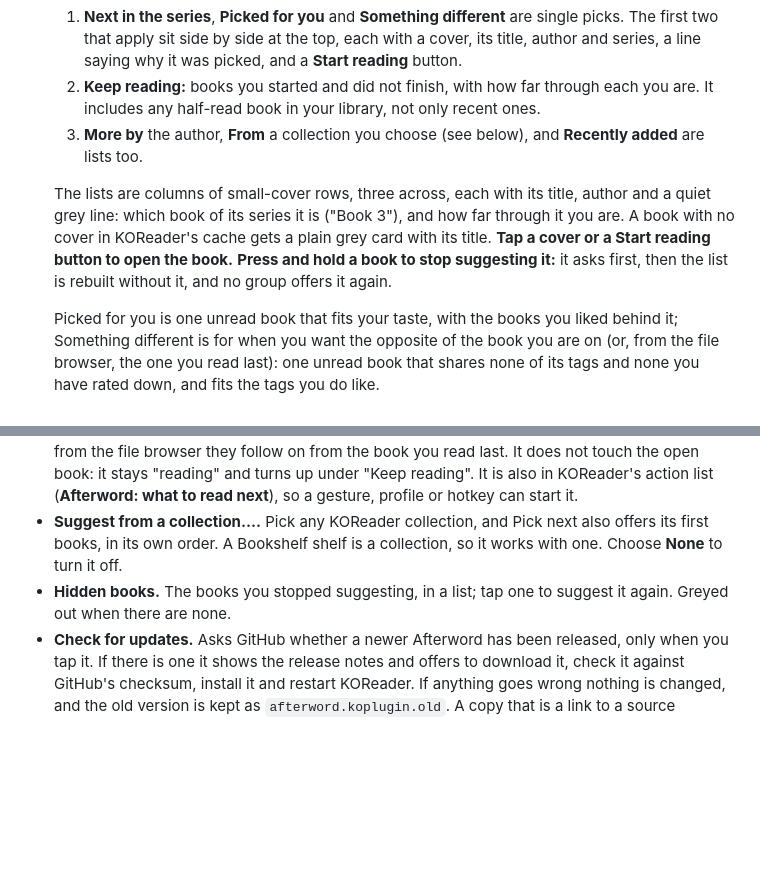
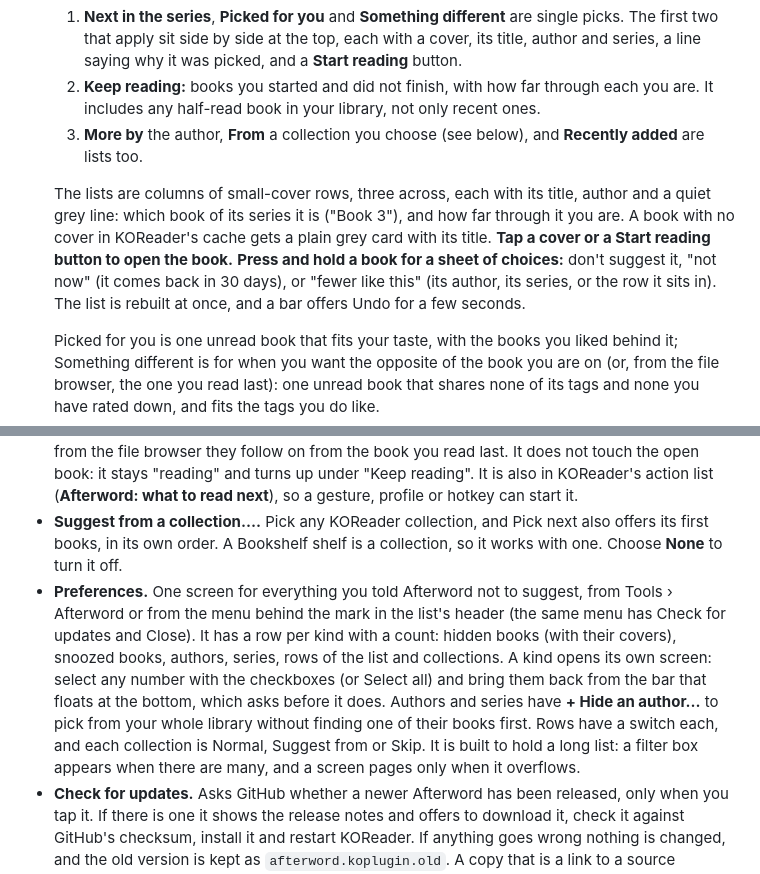
Before and after one commit to ghepting/afterword.koplugin, a Markdown page: README.md, 2 parts joined by grey strips. Rendered like a GitHub page; blank space fills up the shorter version.

```diff
--- a/README.md
+++ b/README.md
@@ -37,7 +37,7 @@ It is one screen, in portrait or landscape; the picks' covers take whatever heig
   2. **Keep reading:** books you started and did not finish, with how far through each you are. It includes any half-read book in your library, not only recent ones.
   3. **More by** the author, **From** a collection you choose (see below), and **Recently added** are lists too.
 
-  The lists are columns of small-cover rows, three across, each with its title, author and a quiet grey line: which book of its series it is ("Book 3"), and how far through it you are. A book with no cover in KOReader's cache gets a plain grey card with its title. **Tap a cover or a Start reading button to open the book.** **Press and hold a book to stop suggesting it:** it asks first, then the list is rebuilt without it, and no group offers it again.
+  The lists are columns of small-cover rows, three across, each with its title, author and a quiet grey line: which book of its series it is ("Book 3"), and how far through it you are. A book with no cover in KOReader's cache gets a plain grey card with its title. **Tap a cover or a Start reading button to open the book.** **Press and hold a book for a sheet of choices:** don't suggest it, "not now" (it comes back in 30 days), or "fewer like this" (its author, its series, or the row it sits in). The list is rebuilt at once, and a bar offers Undo for a few seconds.
 
   Picked for you is one unread book that fits your taste, with the books you liked behind it; Something different is for when you want the opposite of the book you are on (or, from the file browser, the one you read last): one unread book that shares none of its tags and none you have rated down, and fits the tags you do like.
 
@@ -56,7 +72,7 @@ The screenshots are from the KOReader desktop emulator, with reading numbers mad
 - **Show at the end of a book.** On by default. Off, KOReader's own end-of-book popup is used as before.
 - **What to read next.** The same list, whenever you want it, from a book you have open or from the file browser: for when you started a book and are not into it. From a book you have open it leaves out the next-in-series and more-by groups, which are about the book you are leaving; from the file browser they follow on from the book you read last. It does not touch the open book: it stays "reading" and turns up under "Keep reading". It is also in KOReader's action list (**Afterword: what to read next**), so a gesture, profile or hotkey can start it.
 - **Suggest from a collection….** Pick any KOReader collection, and Pick next also offers its first books, in its own order. A Bookshelf shelf is a collection, so it works with one. Choose **None** to turn it off.
-- **Hidden books.** The books you stopped suggesting, in a list; tap one to suggest it again. Greyed out when there are none.
+- **Preferences.** One screen for everything you told Afterword not to suggest, from Tools › Afterword or from the menu behind the mark in the list's header (the same menu has Check for updates and Close). It has a row per kind with a count: hidden books (with their covers), snoozed books, authors, series, rows of the list and collections. A kind opens its own screen: select any number with the checkboxes (or Select all) and bring them back from the bar that floats at the bottom, which asks before it does. Authors and series have **+ Hide an author…** to pick from your whole library without finding one of their books first. Rows have a switch each, and each collection is Normal, Suggest from or Skip. It is built to hold a long list: a filter box appears when there are many, and a screen pages only when it overflows.
 - **Check for updates.** Asks GitHub whether a newer Afterword has been released, only when you tap it. If there is one it shows the release notes and offers to download it, check it against GitHub's checksum, install it and restart KOReader. If anything goes wrong nothing is changed, and the old version is kept as `afterword.koplugin.old`. A copy that is a link to a source checkout is not updated from here.
 
 ## Install
```
Also changed, not shown: other parts of README.md (+16 -0 lines), CLAUDE.md (+1 -1 lines), assets/hide-sheet.png (added), assets/hide-undo.png (added), assets/prefs-overview.png (added), assets/prefs-select.png (added), 9 other files.
